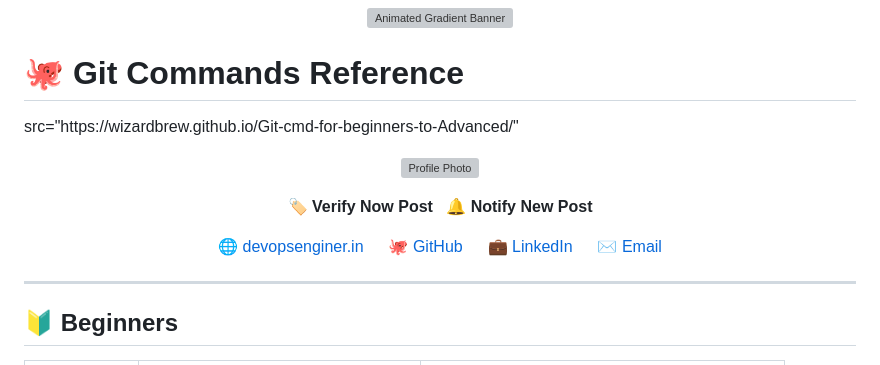
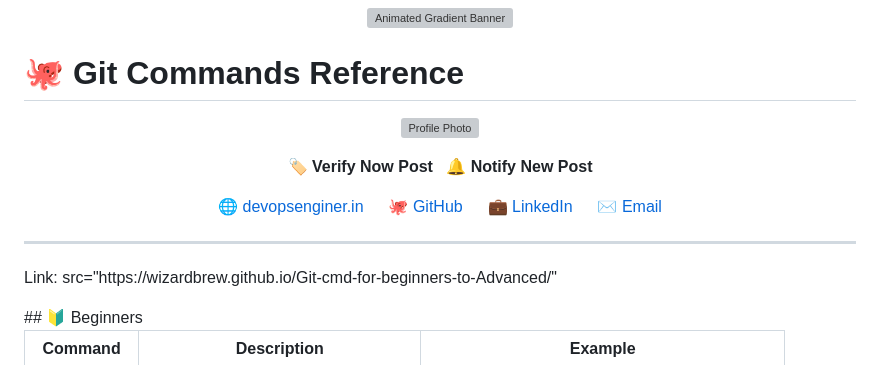
Before and after one commit to WizardBrew/Git-cmd-for-beginners-to-Advanced, a Markdown page: README.md, the part around the change. Drawn GitHub-style; grey boxes are pictures that could not be loaded.

```diff
--- a/README.md
+++ b/README.md
@@ -11,7 +11,7 @@
 </p>
 
 # 🐙 Git Commands Reference
-<p> src="https://wizardbrew.github.io/Git-cmd-for-beginners-to-Advanced/" </p>
+
 <p align="center">
   <img src="https://avatars.githubusercontent.com/u/91134716?v=4"
        alt="Profile Photo"
@@ -32,7 +32,7 @@
 </p>
 
 ---
-
+<p> Link: src="https://wizardbrew.github.io/Git-cmd-for-beginners-to-Advanced/" </p>
 ## 🔰 Beginners
 
 | Command     | Description                        | Example                              |
```
